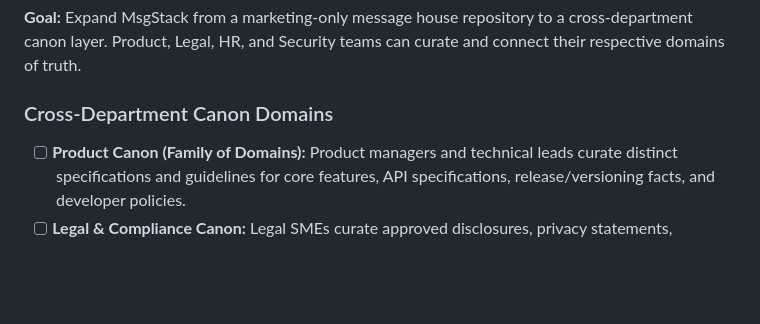
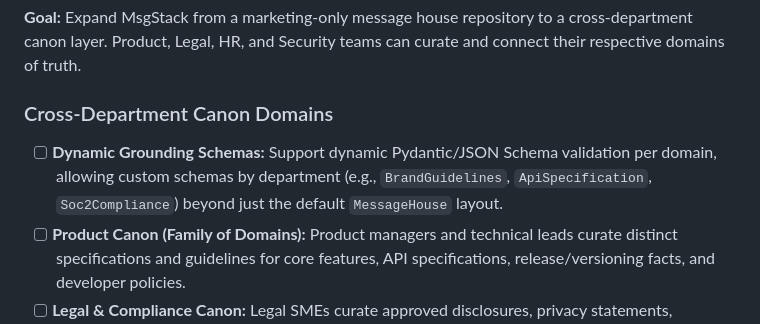
Before and after one commit to abidc/msgstack, a Markdown page: ROADMAP.md, the part around the change. GitHub-like rendering; blank space fills up the shorter version.

```diff
--- a/ROADMAP.md
+++ b/ROADMAP.md
@@ -336,6 +336,7 @@ The core governance capability. Evaluates any piece of content against the struc
 **Goal:** Expand MsgStack from a marketing-only message house repository to a cross-department canon layer. Product, Legal, HR, and Security teams can curate and connect their respective domains of truth.
 
 ### Cross-Department Canon Domains
+- [ ] **Dynamic Grounding Schemas:** Support dynamic Pydantic/JSON Schema validation per domain, allowing custom schemas by department (e.g., `BrandGuidelines`, `ApiSpecification`, `Soc2Compliance`) beyond just the default `MessageHouse` layout.
 - [ ] **Product Canon (Family of Domains):** Product managers and technical leads curate distinct specifications and guidelines for core features, API specifications, release/versioning facts, and developer policies.
 - [ ] **Legal & Compliance Canon:** Legal SMEs curate approved disclosures, privacy statements, trademark rules, and liability limits.
 - [ ] **HR & Culture Canon:** HR admins curate core values, workplace policies, onboarding guidelines, and benefits summaries.
```
Also changed, not shown: README.md (+8 -0 lines).
